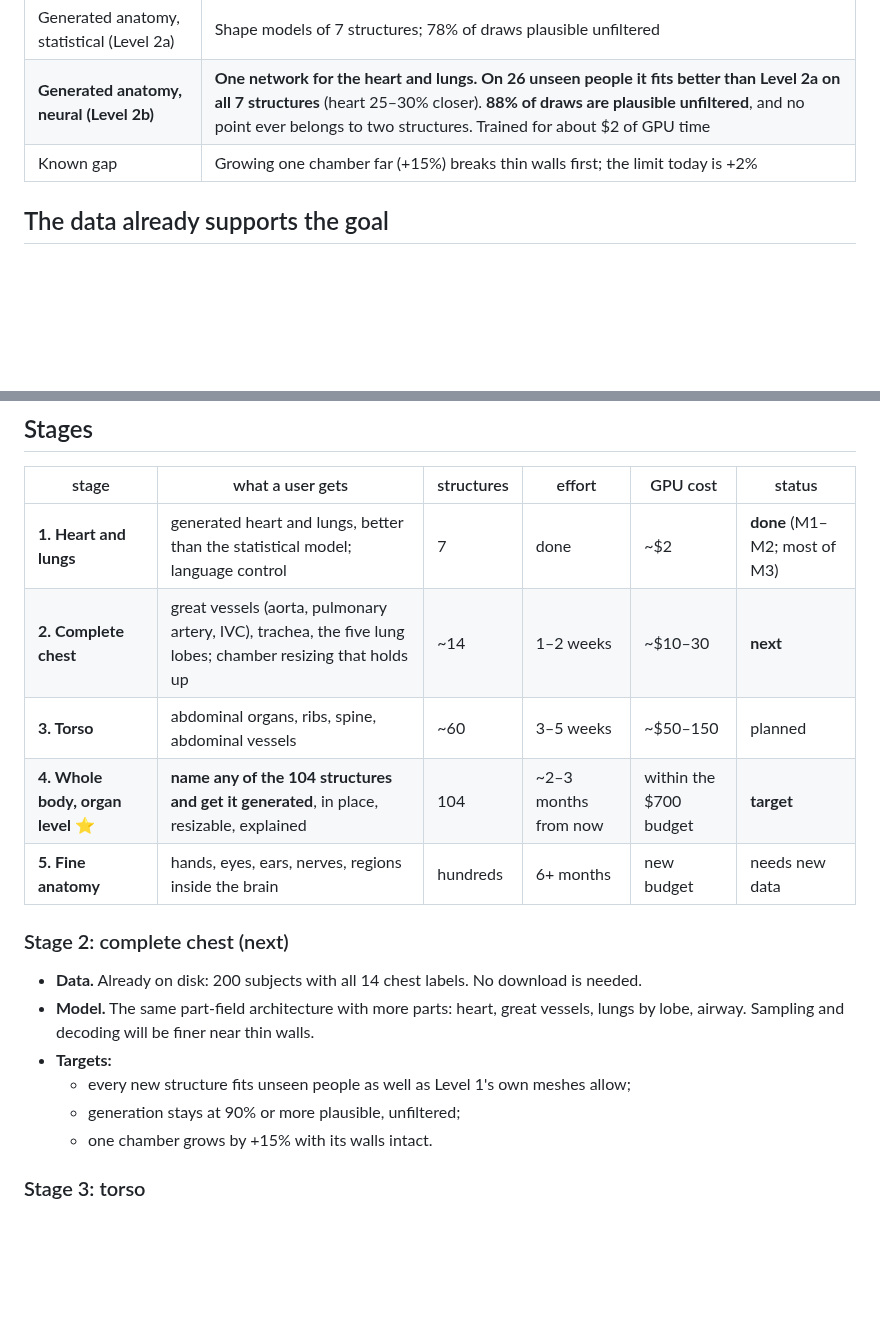
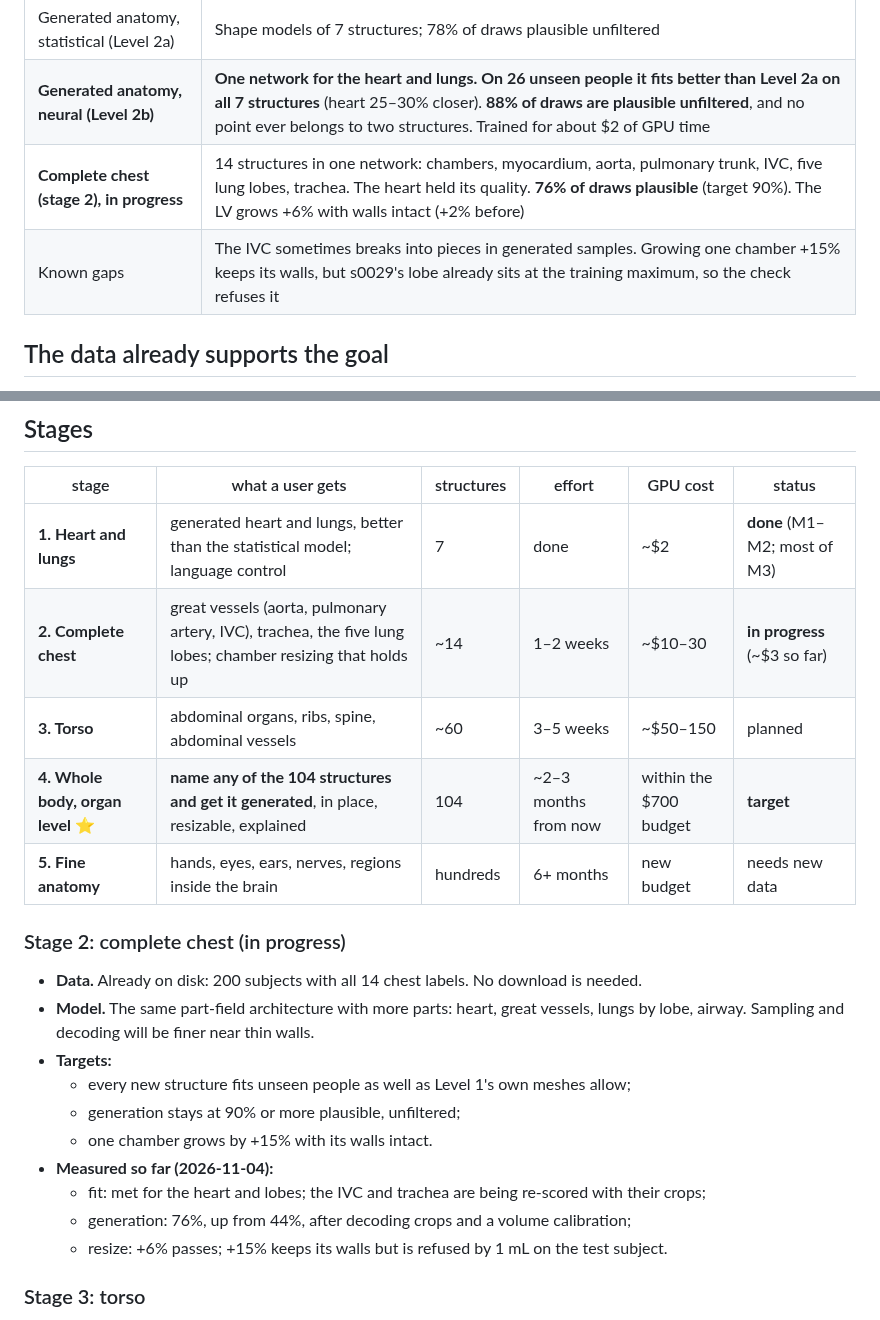
Before and after one commit to imranch345/Lagnever-3d-model, a Markdown page: docs/ROADMAP.md, 2 parts joined by grey strips. Rendered like a GitHub page; blank space fills up the shorter version.

```diff
--- a/docs/ROADMAP.md
+++ b/docs/ROADMAP.md
@@ -21,7 +21,8 @@ This roadmap is written for the team and for investors. Its estimates are honest
 | Language control | Rules first, then Claude, restricted to a closed set of validated operations. Hinglish works ("dil ka LV 10% chhota karo"), and so do descriptions and refusals for absent anatomy |
 | Generated anatomy, statistical (Level 2a) | Shape models of 7 structures; 78% of draws plausible unfiltered |
 | **Generated anatomy, neural (Level 2b)** | **One network for the heart and lungs. On 26 unseen people it fits better than Level 2a on all 7 structures** (heart 25–30% closer). **88% of draws are plausible unfiltered**, and no point ever belongs to two structures. Trained for about $2 of GPU time |
-| Known gap | Growing one chamber far (+15%) breaks thin walls first; the limit today is +2% |
+| **Complete chest (stage 2), in progress** | 14 structures in one network: chambers, myocardium, aorta, pulmonary trunk, IVC, five lung lobes, trachea. The heart held its quality. **76% of draws plausible** (target 90%). The LV grows +6% with walls intact (+2% before) |
+| Known gaps | The IVC sometimes breaks into pieces in generated samples. Growing one chamber +15% keeps its walls, but s0029's lobe already sits at the training maximum, so the check refuses it |
 
 ## The data already supports the goal
 
@@ -43,12 +44,12 @@ layer already maps names to parts.
 | stage | what a user gets | structures | effort | GPU cost | status |
 | --- | --- | --- | --- | --- | --- |
 | **1. Heart and lungs** | generated heart and lungs, better than the statistical model; language control | 7 | done | ~$2 | **done** (M1–M2; most of M3) |
-| **2. Complete chest** | great vessels (aorta, pulmonary artery, IVC), trachea, the five lung lobes; chamber resizing that holds up | ~14 | 1–2 weeks | ~$10–30 | **next** |
+| **2. Complete chest** | great vessels (aorta, pulmonary artery, IVC), trachea, the five lung lobes; chamber resizing that holds up | ~14 | 1–2 weeks | ~$10–30 | **in progress** (~$3 so far) |
 | **3. Torso** | abdominal organs, ribs, spine, abdominal vessels | ~60 | 3–5 weeks | ~$50–150 | planned |
 | **4. Whole body, organ level** ⭐ | **name any of the 104 structures and get it generated**, in place, resizable, explained | 104 | ~2–3 months from now | within the $700 budget | **target** |
 | **5. Fine anatomy** | hands, eyes, ears, nerves, regions inside the brain | hundreds | 6+ months | new budget | needs new data |
 
-### Stage 2: complete chest (next)
+### Stage 2: complete chest (in progress)
 
 - **Data.** Already on disk: 200 subjects with all 14 chest labels. No download is needed.
 - **Model.** The same part-field architecture with more parts: heart, great vessels, lungs
@@ -57,6 +58,11 @@ layer already maps names to parts.
   - every new structure fits unseen people as well as Level 1's own meshes allow;
   - generation stays at 90% or more plausible, unfiltered;
   - one chamber grows by +15% with its walls intact.
+- **Measured so far (2026-11-04):**
+  - fit: met for the heart and lobes; the IVC and trachea are being re-scored with their
+    crops;
+  - generation: 76%, up from 44%, after decoding crops and a volume calibration;
+  - resize: +6% passes; +15% keeps its walls but is refused by 1 mL on the test subject.
 
 ### Stage 3: torso
 
```
Also changed, not shown: other parts of docs/ROADMAP.md (+1 -1 lines), docs/LEVEL_2B_PLAN.md (+2 -2 lines), docs/RESULTS.md (+5 -3 lines).
